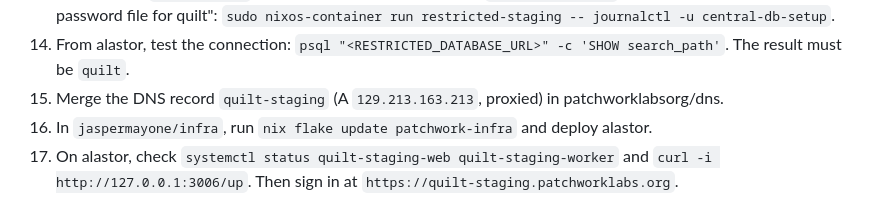
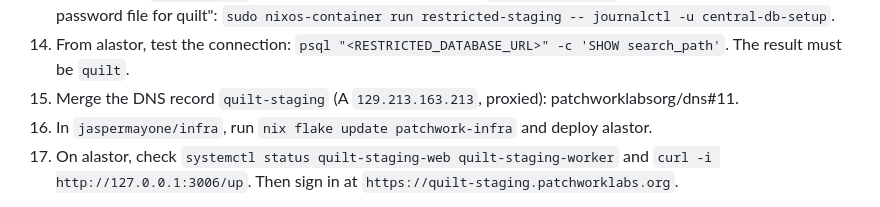
Before and after one commit to patchworklabsorg/infra, a Markdown page: README.md, the part around the change. Drawn GitHub-style.

Commit message:
docs: link the quilt-staging dns record

```diff
--- a/README.md
+++ b/README.md
@@ -224,7 +224,7 @@ Do the steps in this order.
 12. Re-key: `cd secrets && agenix -r`. Commit the `.age` files and merge.
 13. Deploy hem: `deploy .#hem`. In the container, make sure that `central-db-setup` succeeded and does not log "no password file for quilt": `sudo nixos-container run restricted-staging -- journalctl -u central-db-setup`.
 14. From alastor, test the connection: `psql "<RESTRICTED_DATABASE_URL>" -c 'SHOW search_path'`. The result must be `quilt`.
-15. Merge the DNS record `quilt-staging` (A `129.213.163.213`, proxied) in patchworklabsorg/dns.
+15. Merge the DNS record `quilt-staging` (A `129.213.163.213`, proxied): patchworklabsorg/dns#11.
 16. In `jaspermayone/infra`, run `nix flake update patchwork-infra` and deploy alastor.
 17. On alastor, check `systemctl status quilt-staging-web quilt-staging-worker` and `curl -i http://127.0.0.1:3006/up`. Then sign in at `https://quilt-staging.patchworklabs.org`.
 
```
